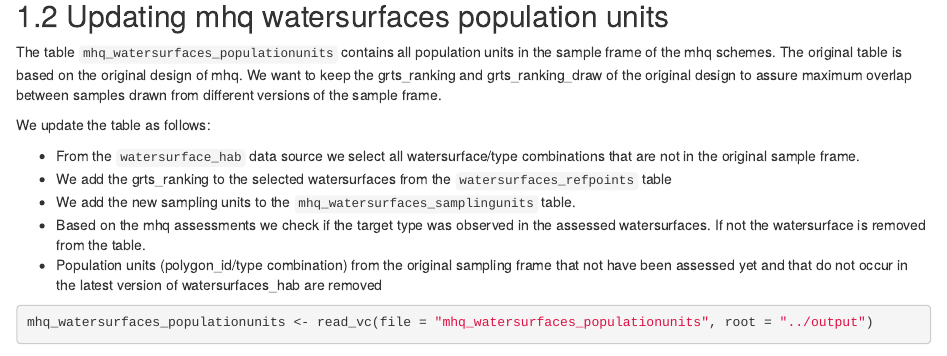
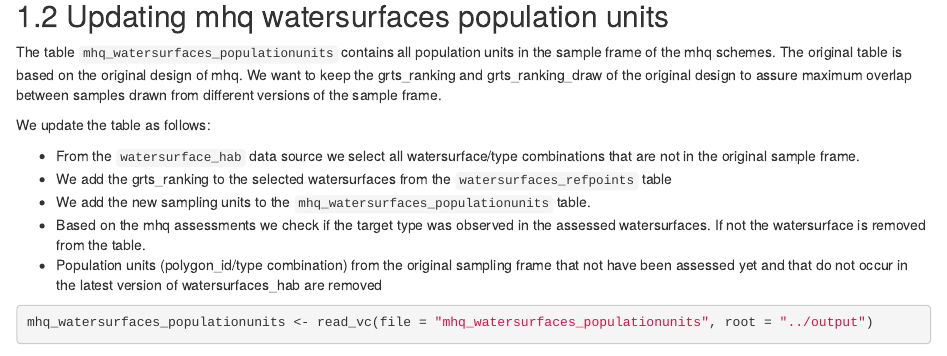
Before and after one commit to inbo/n2khab-mhq-design, an R Markdown document (habitatwatersurfaces/src/25_update_samplingframe.Rmd): the page in a window 1100 px wide, from 2070 px down. Rendered offline with R 4.5, knitr and Pandoc, with nearby package versions; drawn as R Markdown's standard HTML page in place of the format the file asks for; some code elsewhere in the file could not run offline.

Commit message:
Update habitatwatersurfaces/src/25_update_samplingframe.Rmd
Co-authored-by: Floris Vanderhaeghe <floris.vanderhaeghe@inbo.be>

```diff
--- a/habitatwatersurfaces/src/25_update_samplingframe.Rmd
+++ b/habitatwatersurfaces/src/25_update_samplingframe.Rmd
@@ -94,7 +94,7 @@ We update the table as follows:
 
 + From the `watersurface_hab` data source we select all watersurface/type combinations that are not in the original sample frame.
 + We add the grts_ranking to the selected watersurfaces from the `watersurfaces_refpoints` table
-+ We add the new sampling units to the `mhq_watersurfaces_samplingunits` table.
++ We add the new sampling units to the `mhq_watersurfaces_populationunits` table.
 + Based on the mhq assessments we check if the target type was observed in the assessed watersurfaces. If not the watersurface is removed from the table.
 + Population units (polygon_id/type combination) from the original sampling frame that not have been assessed yet and that do not occur in the latest version of watersurfaces_hab are removed
 
```
